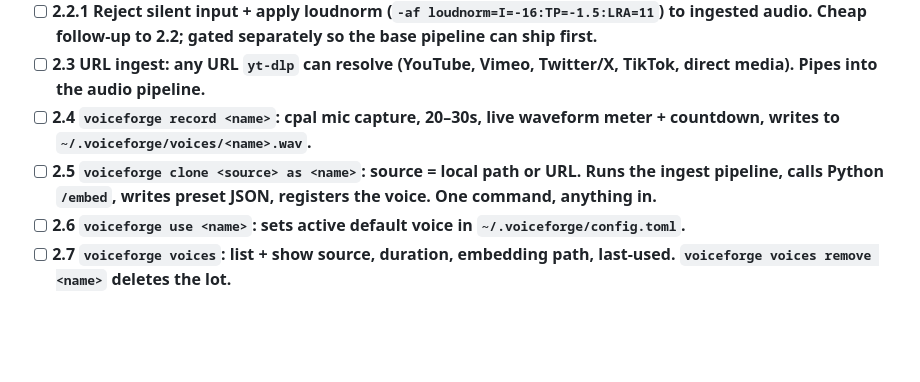
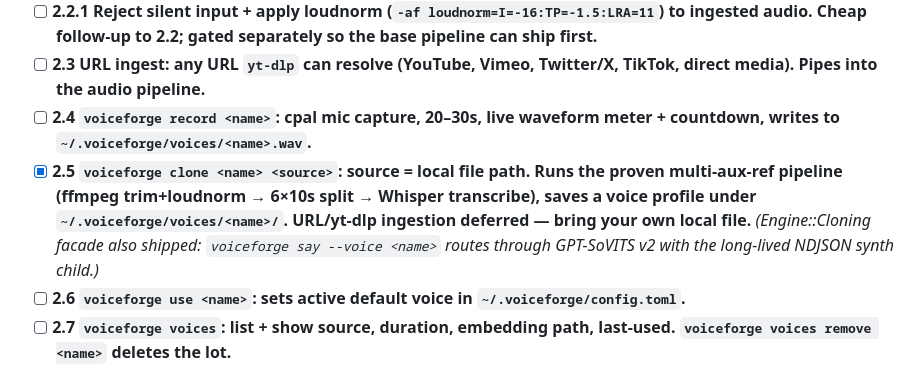
Before and after one commit to humancto/voice-forge, a Markdown page: ROADMAP.md, the part around the change. Drawn GitHub-style; blank space fills up the shorter version.

Commit message:
chore: mark voiceforge-clone done on roadmap
Co-Authored-By: Claude Opus 4.7 <noreply@anthropic.com>

```diff
--- a/ROADMAP.md
+++ b/ROADMAP.md
@@ -36,7 +36,7 @@ Each unchecked item is one PR with tests. Expert agent (auto-detected from stack
 - [ ] **2.2.1 Reject silent input + apply loudnorm (`-af loudnorm=I=-16:TP=-1.5:LRA=11`) to ingested audio. Cheap follow-up to 2.2; gated separately so the base pipeline can ship first.**
 - [ ] **2.3 URL ingest: any URL `yt-dlp` can resolve (YouTube, Vimeo, Twitter/X, TikTok, direct media). Pipes into the audio pipeline.**
 - [ ] **2.4 `voiceforge record <name>`: cpal mic capture, 20–30s, live waveform meter + countdown, writes to `~/.voiceforge/voices/<name>.wav`.**
-- [ ] **2.5 `voiceforge clone <source> as <name>`: source = local path or URL. Runs the ingest pipeline, calls Python `/embed`, writes preset JSON, registers the voice. One command, anything in.**
+- [x] **2.5 `voiceforge clone <name> <source>`: source = local file path. Runs the proven multi-aux-ref pipeline (ffmpeg trim+loudnorm → 6×10s split → Whisper transcribe), saves a voice profile under `~/.voiceforge/voices/<name>/`. URL/yt-dlp ingestion deferred — bring your own local file.** _(Engine::Cloning facade also shipped: `voiceforge say --voice <name>` routes through GPT-SoVITS v2 with the long-lived NDJSON synth child.)_
 - [ ] **2.6 `voiceforge use <name>`: sets active default voice in `~/.voiceforge/config.toml`.**
 - [ ] **2.7 `voiceforge voices`: list + show source, duration, embedding path, last-used. `voiceforge voices remove <name>` deletes the lot.**
 
```
